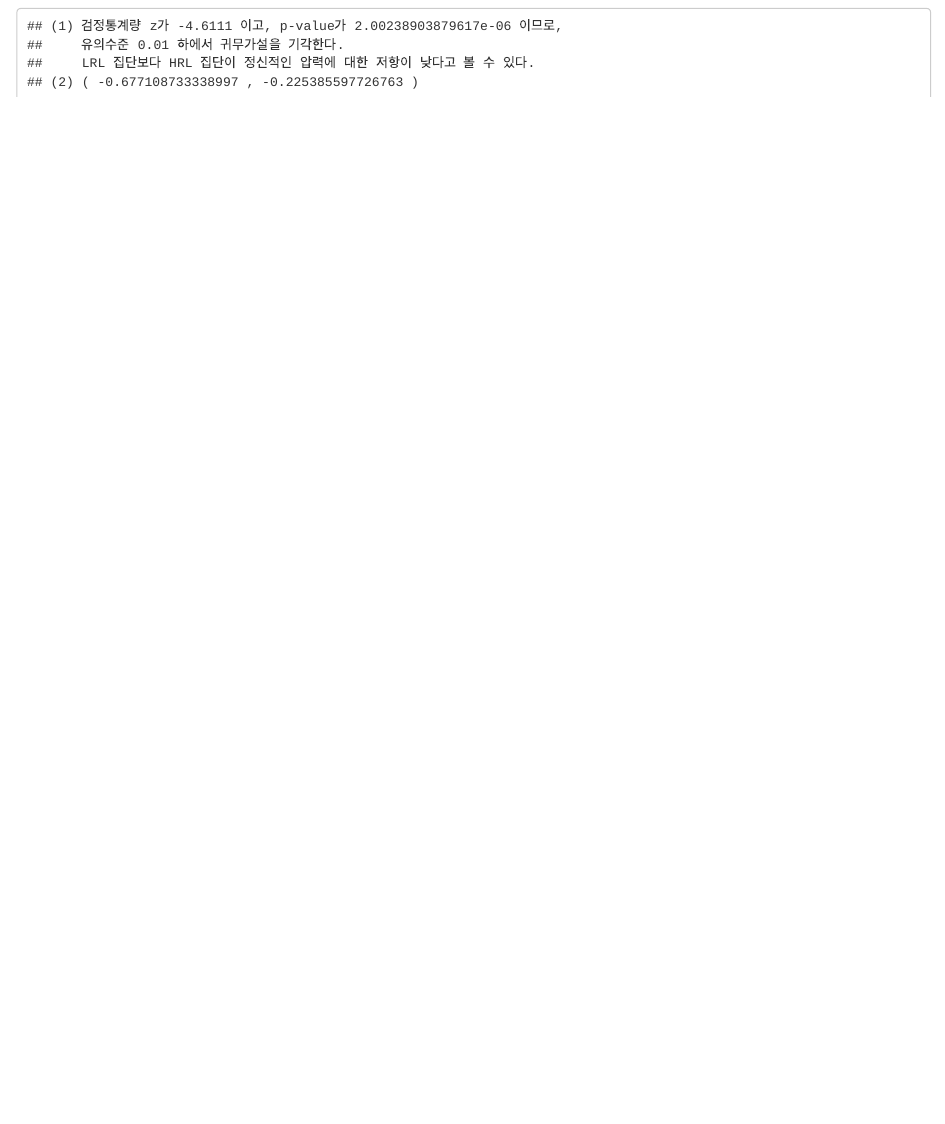
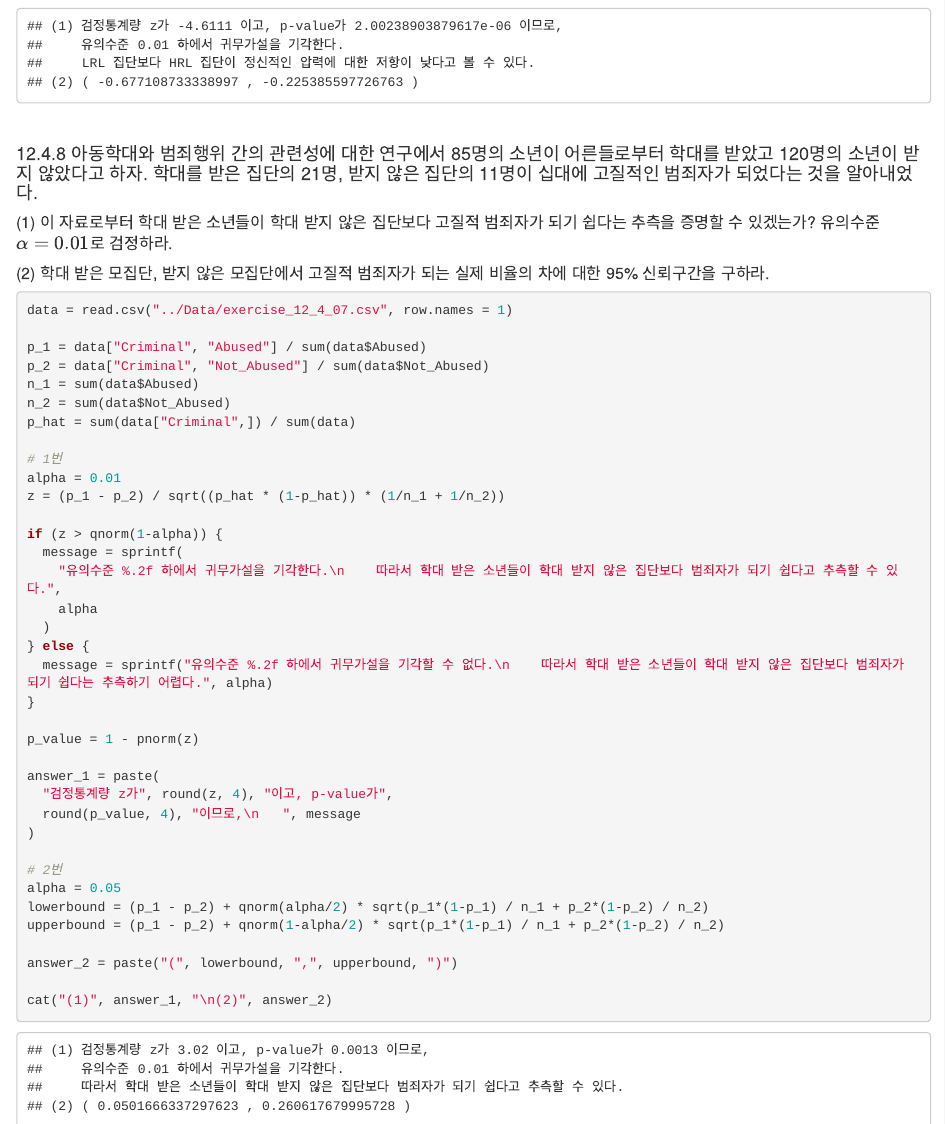
Before and after one commit to data-ty-kim/adp-preparation, an R Markdown document (R_for_ADP/statistics/R_Markdown/ch12_comparison_of_two_populations.Rmd): the page in a window 1100 px wide, from 16790 px down. Rendered offline with R 4.5, knitr and Pandoc, with nearby package versions.

Commit message:
daily exercise

````diff
--- a/R_for_ADP/statistics/R_Markdown/ch12_comparison_of_two_populations.Rmd
+++ b/R_for_ADP/statistics/R_Markdown/ch12_comparison_of_two_populations.Rmd
@@ -823,0 +833,39 @@ cat("(1)", answer_1, "\n(2)", answer_2)
+```{r}
+data = read.csv("../Data/exercise_12_4_07.csv", row.names = 1)
+
+p_1 = data["Criminal", "Abused"] / sum(data$Abused)
+p_2 = data["Criminal", "Not_Abused"] / sum(data$Not_Abused)
+n_1 = sum(data$Abused)
+n_2 = sum(data$Not_Abused)
+p_hat = sum(data["Criminal",]) / sum(data)
+
+# 1번
+alpha = 0.01
+z = (p_1 - p_2) / sqrt((p_hat * (1-p_hat)) * (1/n_1 + 1/n_2))
+
+if (z > qnorm(1-alpha)) {
+  message = sprintf(
+    "유의수준 %.2f 하에서 귀무가설을 기각한다.\n    따라서 학대 받은 소년들이 학대 받지 않은 집단보다 범죄자가 되기 쉽다고 추측할 수 있다.",
+    alpha
+  )
+} else {
+  message = sprintf("유의수준 %.2f 하에서 귀무가설을 기각할 수 없다.\n    따라서 학대 받은 소년들이 학대 받지 않은 집단보다 범죄자가 되기 쉽다는 추측하기 어렵다.", alpha)
+}
+
+p_value = 1 - pnorm(z)
+
+answer_1 = paste(
+  "검정통계량 z가", round(z, 4), "이고, p-value가",
+  round(p_value, 4), "이므로,\n   ", message
+)
+
+# 2번
+alpha = 0.05
+lowerbound = (p_1 - p_2) + qnorm(alpha/2) * sqrt(p_1*(1-p_1) / n_1 + p_2*(1-p_2) / n_2)
+upperbound = (p_1 - p_2) + qnorm(1-alpha/2) * sqrt(p_1*(1-p_1) / n_1 + p_2*(1-p_2) / n_2)
+
+answer_2 = paste("(", lowerbound, ",", upperbound, ")")
+
+cat("(1)", answer_1, "\n(2)", answer_2)
+
+```
````
Also changed, not shown: R_for_ADP/statistics/R_Markdown/ch12_comparison_of_two_populations.Rmd (9 more changed lines).
